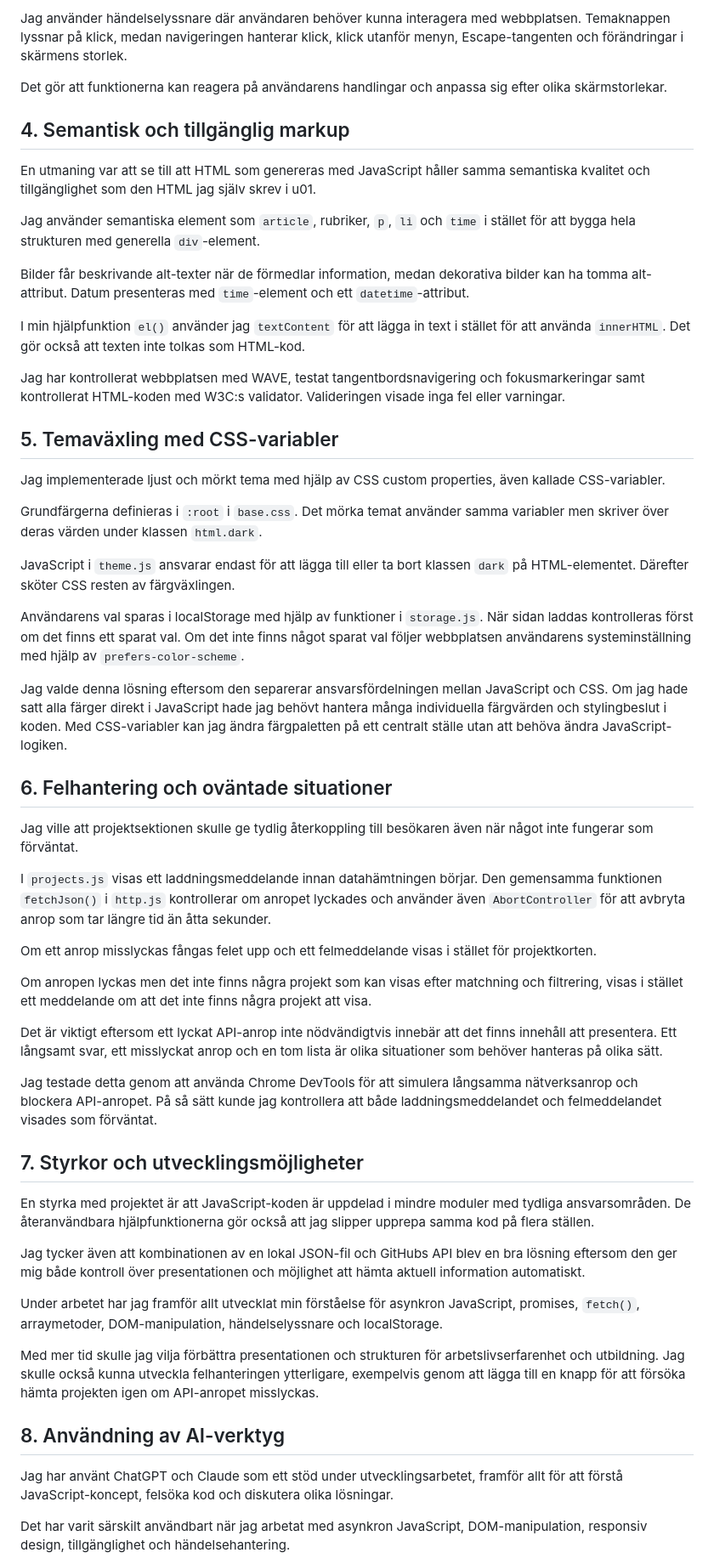
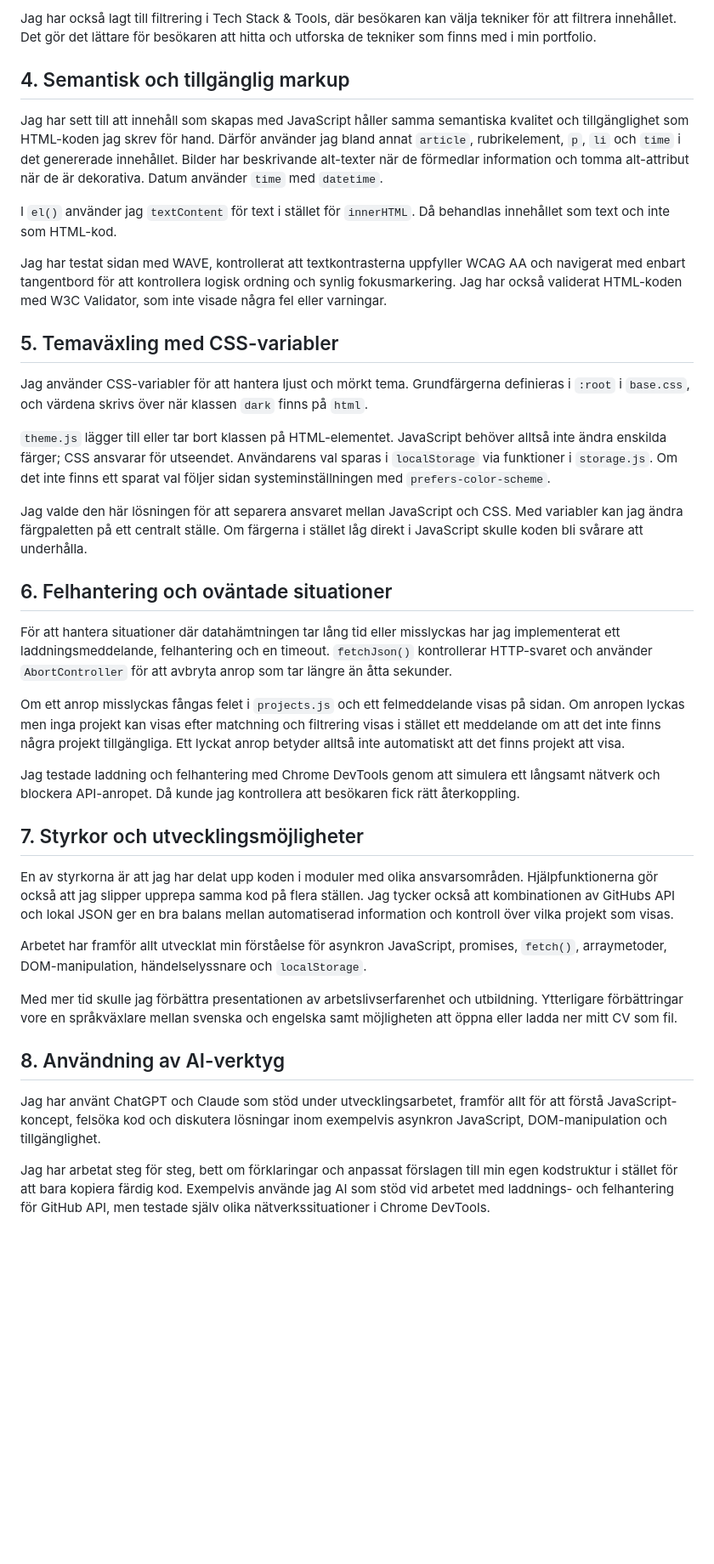
Before and after one commit to CodeByJK/u02-portfolio-javascript, a Markdown page: README.md, the part around one of its changes. Shown at 85% size. Rendered like a GitHub page; blank space fills up the shorter version.

Commit message:
Update README.md: add interactive filtering feature in Tech Stack & Tools section and enhance project loading and error handling descriptions

```diff
--- a/README.md
+++ b/README.md
@@ -132,59 +96,41 @@ I `projects.js` används exempelvis `createProjectCard()` för att bygga projekt
 
-Jag använder händelselyssnare där användaren behöver kunna interagera med webbplatsen. Temaknappen lyssnar på klick, medan navigeringen hanterar klick, klick utanför menyn, Escape-tangenten och förändringar i skärmens storlek.
-
-Det gör att funktionerna kan reagera på användarens handlingar och anpassa sig efter olika skärmstorlekar.
+Jag har också lagt till filtrering i Tech Stack & Tools, där besökaren kan välja tekniker för att filtrera innehållet. Det gör det lättare för besökaren att hitta och utforska de tekniker som finns med i min portfolio.
 
 ## 4. Semantisk och tillgänglig markup
 
-En utmaning var att se till att HTML som genereras med JavaScript håller samma semantiska kvalitet och tillgänglighet som den HTML jag själv skrev i u01.
+Jag har sett till att innehåll som skapas med JavaScript håller samma semantiska kvalitet och tillgänglighet som HTML-koden jag skrev för hand. Därför använder jag bland annat `article`, rubrikelement, `p`, `li` och `time` i det genererade innehållet. Bilder har beskrivande alt-texter när de förmedlar information och tomma alt-attribut när de är dekorativa. Datum använder `time` med `datetime`.
 
-Jag använder semantiska element som `article`, rubriker, `p`, `li` och `time` i stället för att bygga hela strukturen med generella `div`-element.
+I `el()` använder jag `textContent` för text i stället för `innerHTML`. Då behandlas innehållet som text och inte som HTML-kod.
 
-Bilder får beskrivande alt-texter när de förmedlar information, medan dekorativa bilder kan ha tomma alt-attribut. Datum presenteras med `time`-element och ett `datetime`-attribut.
-
-I min hjälpfunktion `el()` använder jag `textContent` för att lägga in text i stället för att använda `innerHTML`. Det gör också att texten inte tolkas som HTML-kod.
-
-Jag har kontrollerat webbplatsen med WAVE, testat tangentbordsnavigering och fokusmarkeringar samt kontrollerat HTML-koden med W3C:s validator. Valideringen visade inga fel eller varningar.
+Jag har testat sidan med WAVE, kontrollerat att textkontrasterna uppfyller WCAG AA och navigerat med enbart tangentbord för att kontrollera logisk ordning och synlig fokusmarkering. Jag har också validerat HTML-koden med W3C Validator, som inte visade några fel eller varningar.
 
 ## 5. Temaväxling med CSS-variabler
 
-Jag implementerade ljust och mörkt tema med hjälp av CSS custom properties, även kallade CSS-variabler.
+Jag använder CSS-variabler för att hantera ljust och mörkt tema. Grundfärgerna definieras i `:root` i `base.css`, och värdena skrivs över när klassen `dark` finns på `html`.
 
-Grundfärgerna definieras i `:root` i `base.css`. Det mörka temat använder samma variabler men skriver över deras värden under klassen `html.dark`.
+`theme.js` lägger till eller tar bort klassen på HTML-elementet. JavaScript behöver alltså inte ändra enskilda färger; CSS ansvarar för utseendet. Användarens val sparas i `localStorage` via funktioner i `storage.js`. Om det inte finns ett sparat val följer sidan systeminställningen med `prefers-color-scheme`.
 
-JavaScript i `theme.js` ansvarar endast för att lägga till eller ta bort klassen `dark` på HTML-elementet. Därefter sköter CSS resten av färgväxlingen.
-
-Användarens val sparas i localStorage med hjälp av funktioner i `storage.js`. När sidan laddas kontrolleras först om det finns ett sparat val. Om det inte finns något sparat val följer webbplatsen användarens systeminställning med hjälp av `prefers-color-scheme`.
-
-Jag valde denna lösning eftersom den separerar ansvarsfördelningen mellan JavaScript och CSS. Om jag hade satt alla färger direkt i JavaScript hade jag behövt hantera många individuella färgvärden och stylingbeslut i koden. Med CSS-variabler kan jag ändra färgpaletten på ett centralt ställe utan att behöva ändra JavaScript-logiken.
+Jag valde den här lösningen för att separera ansvaret mellan JavaScript och CSS. Med variabler kan jag ändra färgpaletten på ett centralt ställe. Om färgerna i stället låg direkt i JavaScript skulle koden bli svårare att underhålla.
 
 ## 6. Felhantering och oväntade situationer
 
-Jag ville att projektsektionen skulle ge tydlig återkoppling till besökaren även när något inte fungerar som förväntat.
+För att hantera situationer där datahämtningen tar lång tid eller misslyckas har jag implementerat ett laddningsmeddelande, felhantering och en timeout. `fetchJson()` kontrollerar HTTP-svaret och använder `AbortController` för att avbryta anrop som tar längre än åtta sekunder.
 
-I `projects.js` visas ett laddningsmeddelande innan datahämtningen börjar. Den gemensamma funktionen `fetchJson()` i `http.js` kontrollerar om anropet lyckades och använder även `AbortController` för att avbryta anrop som tar längre tid än åtta sekunder.
+Om ett anrop misslyckas fångas felet i `projects.js` och ett felmeddelande visas på sidan. Om anropen lyckas men inga projekt kan visas efter matchning och filtrering visas i stället ett meddelande om att det inte finns några projekt tillgängliga. Ett lyckat anrop betyder alltså inte automatiskt att det finns projekt att visa.
 
-Om ett anrop misslyckas fångas felet upp och ett felmeddelande visas i stället för projektkorten.
-
-Om anropen lyckas men det inte finns några projekt som kan visas efter matchning och filtrering, visas i stället ett meddelande om att det inte finns några projekt att visa.
-
-Det är viktigt eftersom ett lyckat API-anrop inte nödvändigtvis innebär att det finns innehåll att presentera. Ett långsamt svar, ett misslyckat anrop och en tom lista är olika situationer som behöver hanteras på olika sätt.
-
-Jag testade detta genom att använda Chrome DevTools för att simulera långsamma nätverksanrop och blockera API-anropet. På så sätt kunde jag kontrollera att både laddningsmeddelandet och felmeddelandet visades som förväntat.
+Jag testade laddning och felhantering med Chrome DevTools genom att simulera ett långsamt nätverk och blockera API-anropet. Då kunde jag kontrollera att besökaren fick rätt återkoppling.
 
 ## 7. Styrkor och utvecklingsmöjligheter
 
-En styrka med projektet är att JavaScript-koden är uppdelad i mindre moduler med tydliga ansvarsområden. De återanvändbara hjälpfunktionerna gör också att jag slipper upprepa samma kod på flera ställen.
+En av styrkorna är att jag har delat upp koden i moduler med olika ansvarsområden. Hjälpfunktionerna gör också att jag slipper upprepa samma kod på flera ställen. Jag tycker också att kombinationen av GitHubs API och lokal JSON ger en bra balans mellan automatiserad information och kontroll över vilka projekt som visas.
 
-Jag tycker även att kombinationen av en lokal JSON-fil och GitHubs API blev en bra lösning eftersom den ger mig både kontroll över presentationen och möjlighet att hämta aktuell information automatiskt.
+Arbetet har framför allt utvecklat min förståelse för asynkron JavaScript, promises, `fetch()`, arraymetoder, DOM-manipulation, händelselyssnare och `localStorage`.
 
-Under arbetet har jag framför allt utvecklat min förståelse för asynkron JavaScript, promises, `fetch()`, arraymetoder, DOM-manipulation, händelselyssnare och localStorage.
-
-Med mer tid skulle jag vilja förbättra presentationen och strukturen för arbetslivserfarenhet och utbildning. Jag skulle också kunna utveckla felhanteringen ytterligare, exempelvis genom att lägga till en knapp för att försöka hämta projekten igen om API-anropet misslyckas.
+Med mer tid skulle jag förbättra presentationen av arbetslivserfarenhet och utbildning. Ytterligare förbättringar vore en språkväxlare mellan svenska och engelska samt möjligheten att öppna eller ladda ner mitt CV som fil.
 
 ## 8. Användning av AI-verktyg
 
-Jag har använt ChatGPT och Claude som ett stöd under utvecklingsarbetet, framför allt för att förstå JavaScript-koncept, felsöka kod och diskutera olika lösningar.
+Jag har använt ChatGPT och Claude som stöd under utvecklingsarbetet, framför allt för att förstå JavaScript-koncept, felsöka kod och diskutera lösningar inom exempelvis asynkron JavaScript, DOM-manipulation och tillgänglighet.
 
-Det har varit särskilt användbart när jag arbetat med asynkron JavaScript, DOM-manipulation, responsiv design, tillgänglighet och händelsehantering.
+Jag har arbetat steg för steg, bett om förklaringar och anpassat förslagen till min egen kodstruktur i stället för att bara kopiera färdig kod. Exempelvis använde jag AI som stöd vid arbetet med laddnings- och felhantering för GitHub API, men testade själv olika nätverkssituationer i Chrome DevTools.
 
```
Also changed, not shown: other parts of README.md (+11 -51 lines).
